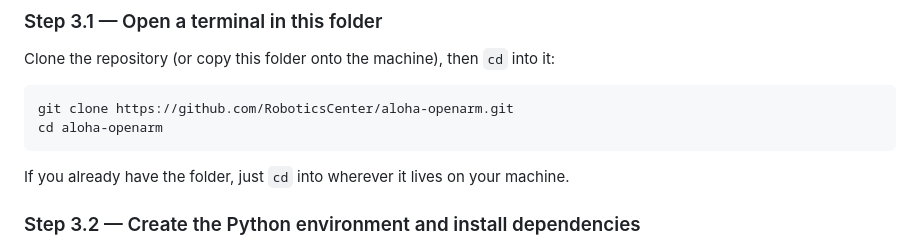
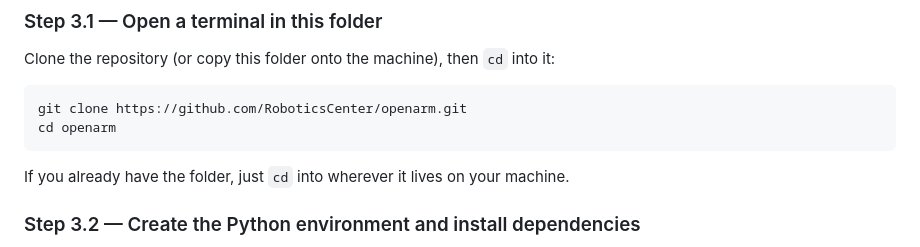
Before and after one commit to RoboticsCenter/OpenArm, a Markdown page: README.md, the part around the change. Rendered like a GitHub page.

Commit message:
Fix setup commands to reference openarm repo instead of aloha-openarm
Co-authored-by: Cursor <cursoragent@cursor.com>

````diff
--- a/README.md
+++ b/README.md
@@ -127,8 +127,8 @@ two things: the **USB-to-CAN adapter** (data) and the **power board** (24 V).
 Clone the repository (or copy this folder onto the machine), then `cd` into it:
 
 ```bash
-git clone https://github.com/RoboticsCenter/aloha-openarm.git
-cd aloha-openarm
+git clone https://github.com/RoboticsCenter/openarm.git
+cd openarm
 ```
 
 If you already have the folder, just `cd` into wherever it lives on your machine.
````
